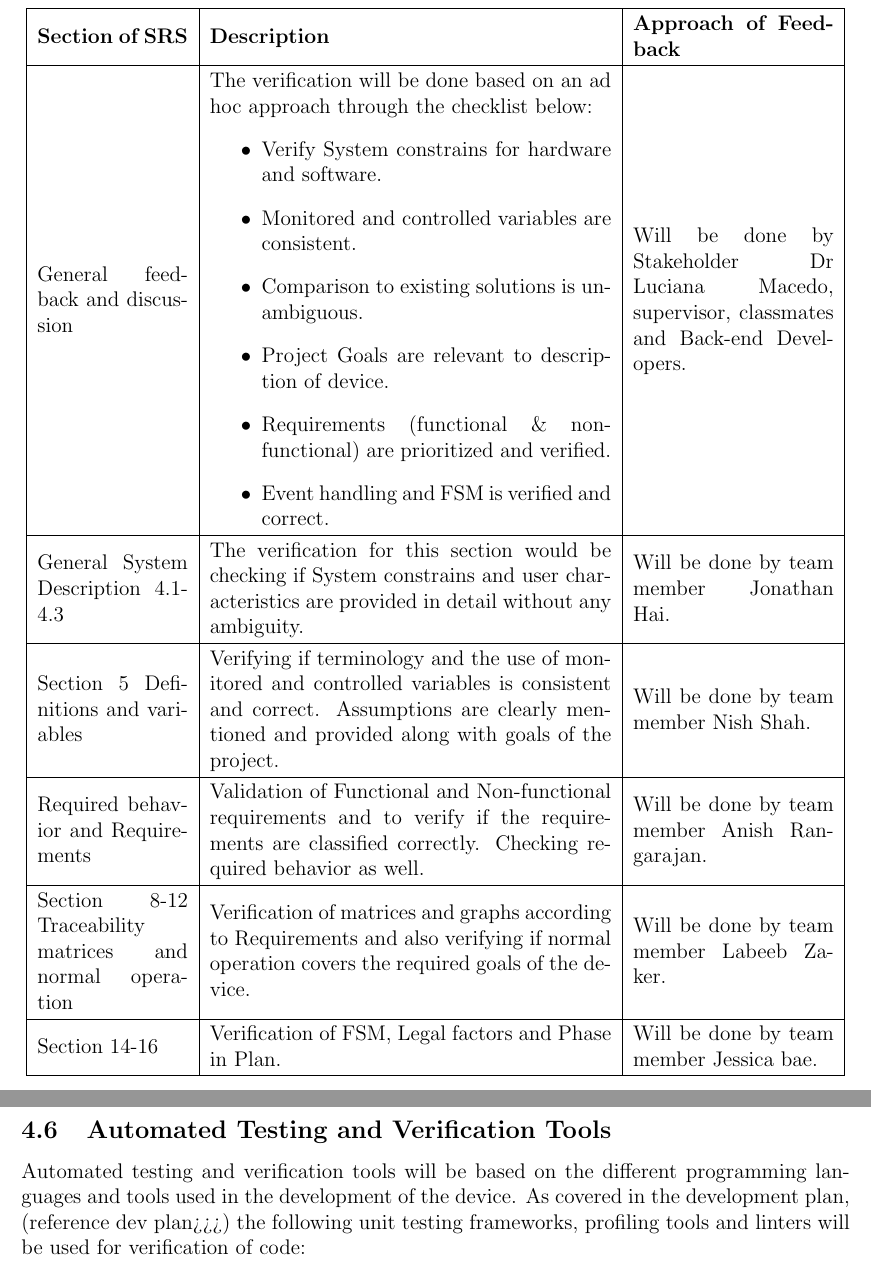
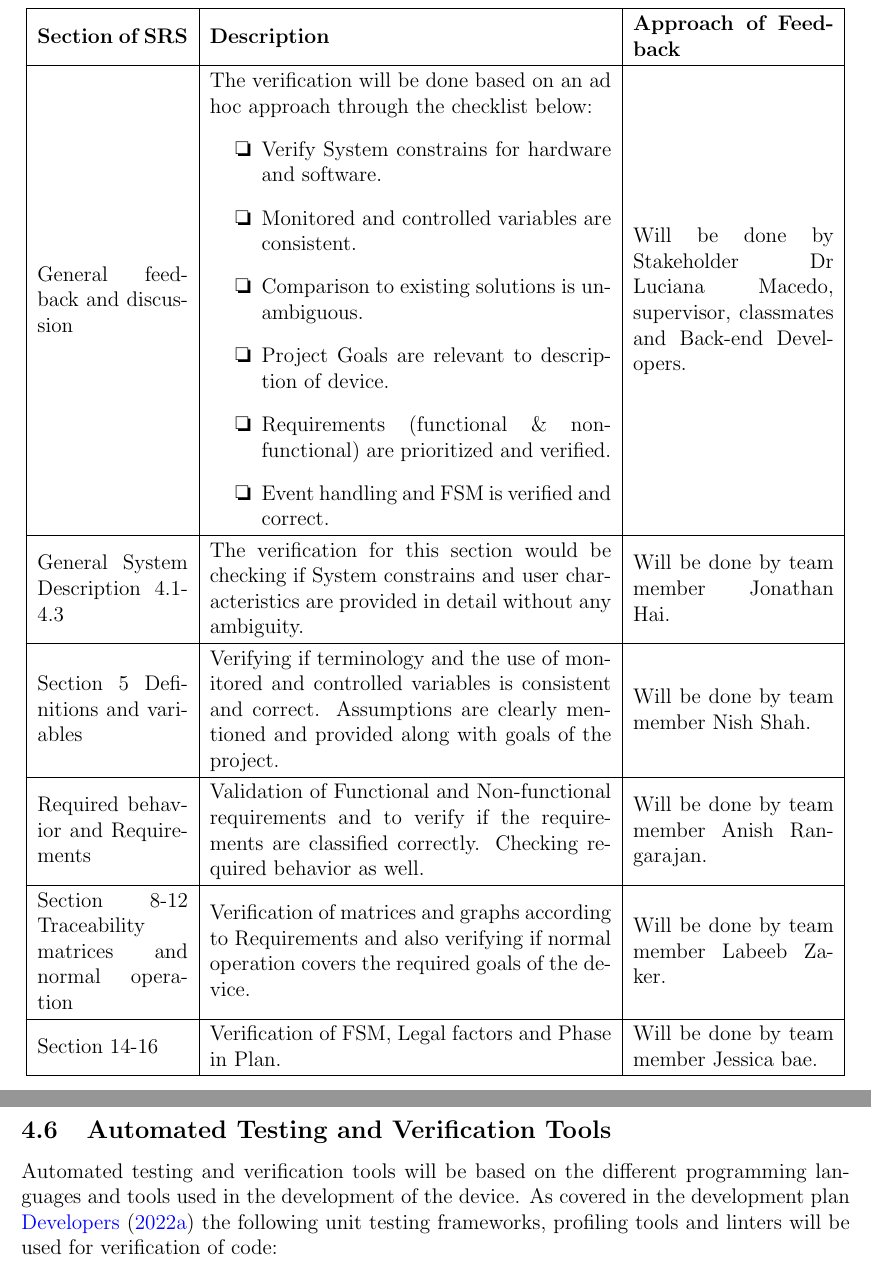
Before and after one commit to zakerl/Capstone_Project, a LaTeX document (docs/VnVPlan/VnVPlan.tex): two parts of pages 9 and 10 of 19, joined at a grey line, cut so that both start at the same text. Compiled offline with pdfLaTeX.

Commit message:
Added checkboxes and reference for 4.6

```diff
--- a/docs/VnVPlan/VnVPlan.tex
+++ b/docs/VnVPlan/VnVPlan.tex
@@ -15,7 +15,7 @@
 \usepackage[letterpaper, portrait, margin=1in]{geometry}
 \usepackage{helvet}
 \usepackage{hyphenat}
-
+\usepackage{pifont}
 \input{../Comments}
 \input{../Common}
 
@@ -163,12 +163,12 @@ The SRS verification plan will follow a checklist for reviewers based on an ad h
   \\
   \hline
   General feedback and discussion & The verification will be done based on an ad hoc approach through the checklist below: \begin{itemize}
-  \item Verify System constrains for hardware and software.
-  \item Monitored and controlled variables are consistent.
-  \item Comparison to existing solutions is unambiguous.
-  \item Project Goals are relevant to description of device.
-  \item Requirements (functional \& non-functional) are prioritized and verified.
-  \item Event handling and FSM is verified and correct.
+  \item[\ding{111}] Verify System constrains for hardware and software.
+  \item[\ding{111}] Monitored and controlled variables are consistent.
+  \item[\ding{111}] Comparison to existing solutions is unambiguous.
+  \item[\ding{111}] Project Goals are relevant to description of device.
+  \item[\ding{111}] Requirements (functional \& non-functional) are prioritized and verified.
+  \item[\ding{111}] Event handling and FSM is verified and correct.
   \end{itemize}               & Will be done by Stakeholder Dr Luciana Macedo, supervisor, classmates and Back-end Developers.\\
   \hline
   General System Description 4.1-4.3  & The verification for this section would be checking if System constrains and user characteristics are provided in detail without any ambiguity.                & Will be done by team member Jonathan Hai.                                                                                                             \\
@@ -220,7 +220,7 @@ Dynamic code testing will help identify exploitable vulnerabilities. The followi
 
 \subsection{Automated Testing and Verification Tools}\label{Automation}
 
-Automated testing and verification tools will be based on the different programming languages and tools used in the development of the device. As covered in the development plan, (reference dev plan>>>) the following unit testing frameworks, profiling tools and linters will be used for verification of code:
+Automated testing and verification tools will be based on the different programming languages and tools used in the development of the device. As covered in the development plan \cite{Development_Plan} the following unit testing frameworks, profiling tools and linters will be used for verification of code:
 
 \begin{itemize}
 \item Python:
```
